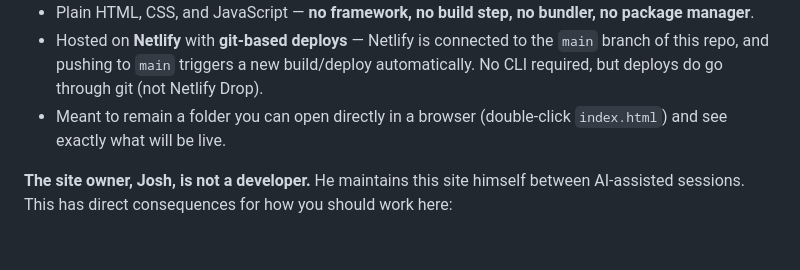
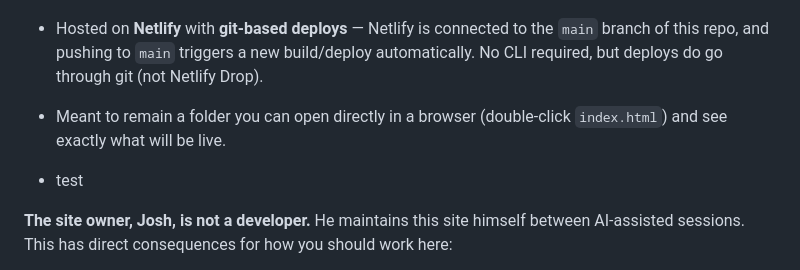
Before and after one commit to Josh-Pierson/josh-pierson.com, a Markdown page: CLAUDE.md, the part around the change. GitHub-like rendering; blank space fills up the shorter version.

Commit message:
testing vscode github integration

```diff
--- a/CLAUDE.md
+++ b/CLAUDE.md
@@ -9,6 +9,8 @@ This is Josh Pierson's static photography portfolio website. It is:
 - Plain HTML, CSS, and JavaScript — **no framework, no build step, no bundler, no package manager**.
 - Hosted on **Netlify** with **git-based deploys** — Netlify is connected to the `main` branch of this repo, and pushing to `main` triggers a new build/deploy automatically. No CLI required, but deploys do go through git (not Netlify Drop).
 - Meant to remain a folder you can open directly in a browser (double-click `index.html`) and see exactly what will be live.
+
+- test
 
 **The site owner, Josh, is not a developer.** He maintains this site himself between AI-assisted sessions. This has direct consequences for how you should work here:
 
```
